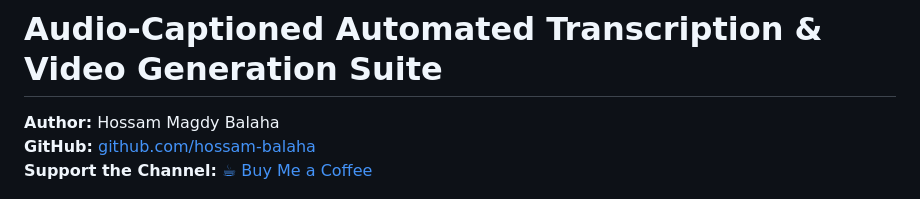
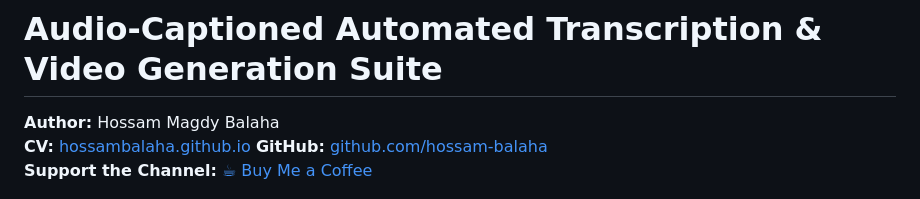
Before and after one commit to HossamBalaha/Audio-Captioned-Automated-Transcription-Video-Generation-Suite, a Markdown page: README.md, the part around the change. GitHub-like rendering.

Commit message:
Updating the Contents.

```diff
--- a/README.md
+++ b/README.md
@@ -1,6 +1,7 @@
 # Audio-Captioned Automated Transcription & Video Generation Suite
 
 **Author:** Hossam Magdy Balaha
+**CV:** [hossambalaha.github.io](https://hossambalaha.github.io/)
 **GitHub:** [github.com/hossam-balaha](https://github.com/hossam-balaha)
 **Support the Channel:** [☕ Buy Me a Coffee](https://coff.ee/hossammbalaha)
 
```
